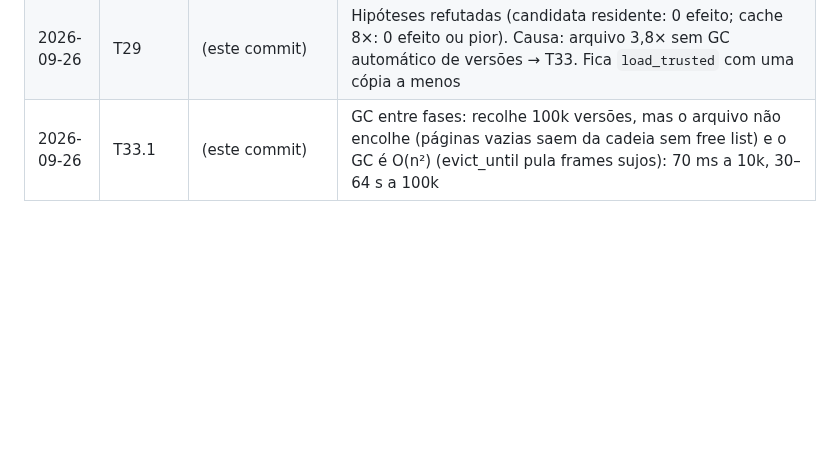
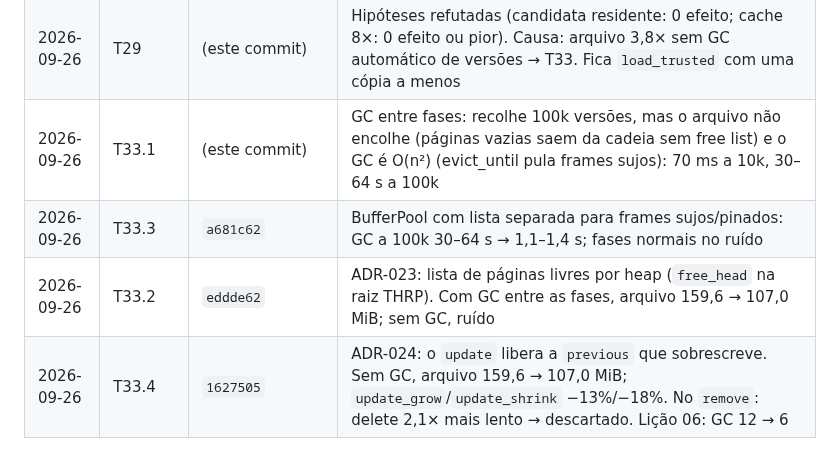
Before and after one commit to sergioleal/moDb, a Markdown page: docs-process/PLANO_TAREFAS_DESEMPENHO.md, the part around one of its changes. Rendered like a GitHub page; blank space fills up the shorter version.

Commit message:
docs: T33 execution log (T33.2-T33.4)
Co-Authored-By: Claude Opus 5.5 <noreply@anthropic.com>

```diff
--- a/docs-process/PLANO_TAREFAS_DESEMPENHO.md
+++ b/docs-process/PLANO_TAREFAS_DESEMPENHO.md
@@ -481,3 +481,6 @@ Só se, depois de T6 e T13, sobrar resíduo de motor sem explicação.
 | 2026-09-26 | T17–T32 (P3) | `4152810` `33fddb7` `1430f23` `63fc24b` `0709083` + este | Leitura sem cópia (último caso): `read` 1,23× no motor; exclusões na série; `device_class`; ambiente padrão; retenção MVCC sem custo de leitura; calibração RelWithDebInfo medida 1k–1M; `load-results/` 7,6 GB → 332 KB. T23–T25 não necessárias |
 | 2026-09-26 | T29 | (este commit) | Hipóteses refutadas (candidata residente: 0 efeito; cache 8×: 0 efeito ou pior). Causa: arquivo 3,8× sem GC automático de versões → T33. Fica `load_trusted` com uma cópia a menos |
 | 2026-09-26 | T33.1 | (este commit) | GC entre fases: recolhe 100k versões, mas o arquivo não encolhe (páginas vazias saem da cadeia sem free list) e o GC é O(n²) (evict_until pula frames sujos): 70 ms a 10k, 30–64 s a 100k |
+| 2026-09-26 | T33.3 | `a681c62` | BufferPool com lista separada para frames sujos/pinados: GC a 100k 30–64 s → 1,1–1,4 s; fases normais no ruído |
+| 2026-09-26 | T33.2 | `eddde62` | ADR-023: lista de páginas livres por heap (`free_head` na raiz THRP). Com GC entre as fases, arquivo 159,6 → 107,0 MiB; sem GC, ruído |
+| 2026-09-26 | T33.4 | `1627505` | ADR-024: o `update` libera a `previous` que sobrescreve. Sem GC, arquivo 159,6 → 107,0 MiB; `update_grow`/`update_shrink` −13%/−18%. No `remove`: delete 2,1× mais lento → descartado. Lição 06: GC 12 → 6 |
```
Also changed, not shown: other parts of docs-process/PLANO_TAREFAS_DESEMPENHO.md (+1 -1 lines).
